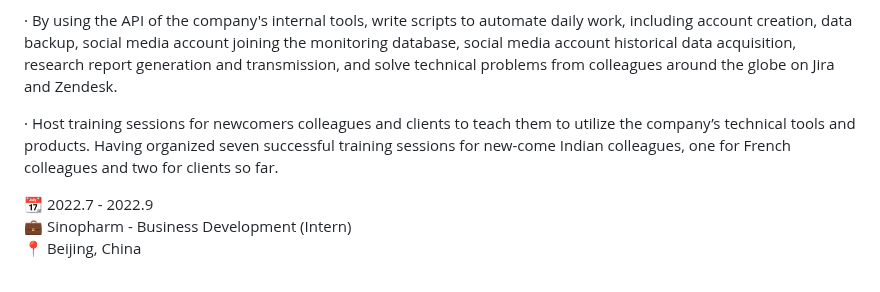
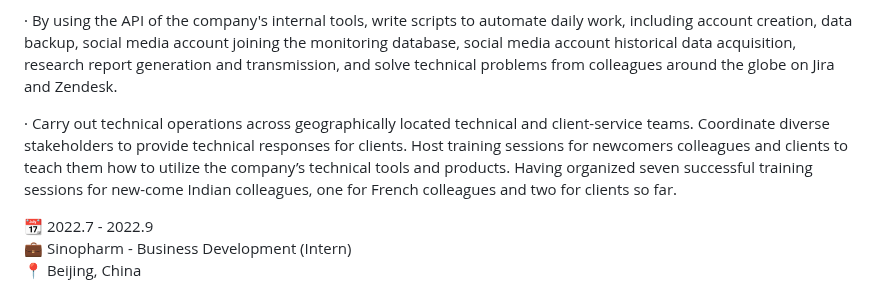
Before and after one commit to Brouillard119/Houming_Huang.github.io, a Markdown page: README.md, the part around the change. Rendered like a GitHub page.

```diff
--- a/README.md
+++ b/README.md
@@ -10,7 +10,7 @@ Hii, very nice to meet you👋. My name is Houming Huang. I am currently an unde
 
 · By using the API of the company's internal tools, write scripts to automate daily work, including account creation, data backup, social media account joining the monitoring database, social media account historical data acquisition, research report generation and transmission, and solve technical problems from colleagues around the globe on Jira and Zendesk.
 
-· Host training sessions for newcomers colleagues and clients to teach them to utilize the company’s technical tools and products. Having organized seven successful training sessions for new-come Indian colleagues, one for French colleagues and two for clients so far.
+· Carry out technical operations across geographically located technical and client-service teams. Coordinate diverse stakeholders to provide technical responses for clients. Host training sessions for newcomers colleagues and clients to teach them how to utilize the company’s technical tools and products. Having organized seven successful training sessions for new-come Indian colleagues, one for French colleagues and two for clients so far.
 
 📆 2022.7 - 2022.9
 💼 Sinopharm - Business Development (Intern)
```
